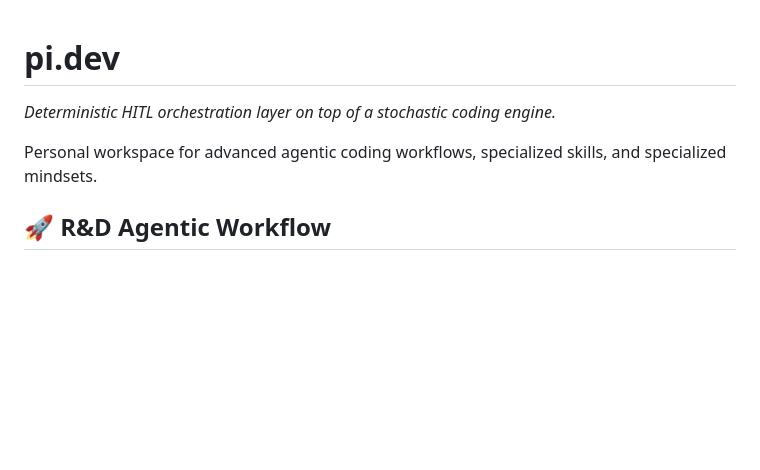
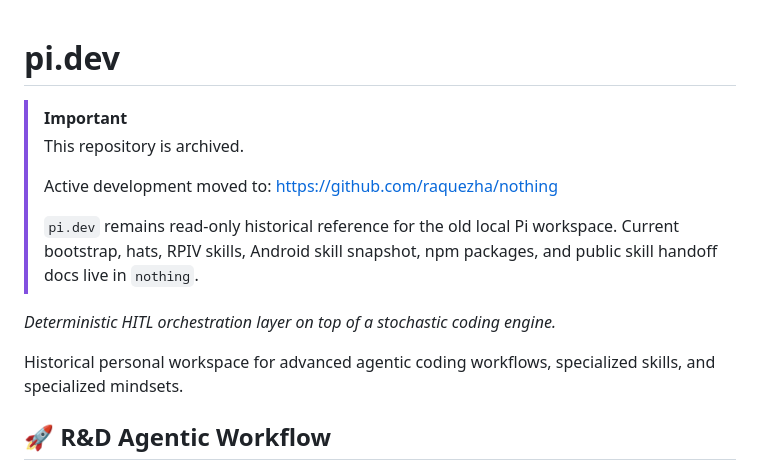
Before and after one commit to raquezha/pi.dev, a Markdown page: README.md, the part around the change. GitHub-like rendering; blank space fills up the shorter version.

Commit message:
docs: archive pi.dev
Point readers to nothing as the active repository and mark pi.dev as historical reference before archiving.

```diff
--- a/README.md
+++ b/README.md
@@ -1,8 +1,15 @@
 # pi.dev
+
+> [!IMPORTANT]
+> This repository is archived.
+>
+> Active development moved to: https://github.com/raquezha/nothing
+>
+> `pi.dev` remains read-only historical reference for the old local Pi workspace. Current bootstrap, hats, RPIV skills, Android skill snapshot, npm packages, and public skill handoff docs live in `nothing`.
 
 *Deterministic HITL orchestration layer on top of a stochastic coding engine.*
 
-Personal workspace for advanced agentic coding workflows, specialized skills, and specialized mindsets.
+Historical personal workspace for advanced agentic coding workflows, specialized skills, and specialized mindsets.
 
 ## 🚀 R&D Agentic Workflow
 
```
Also changed, not shown: PLAN.md (+1 -1 lines).
